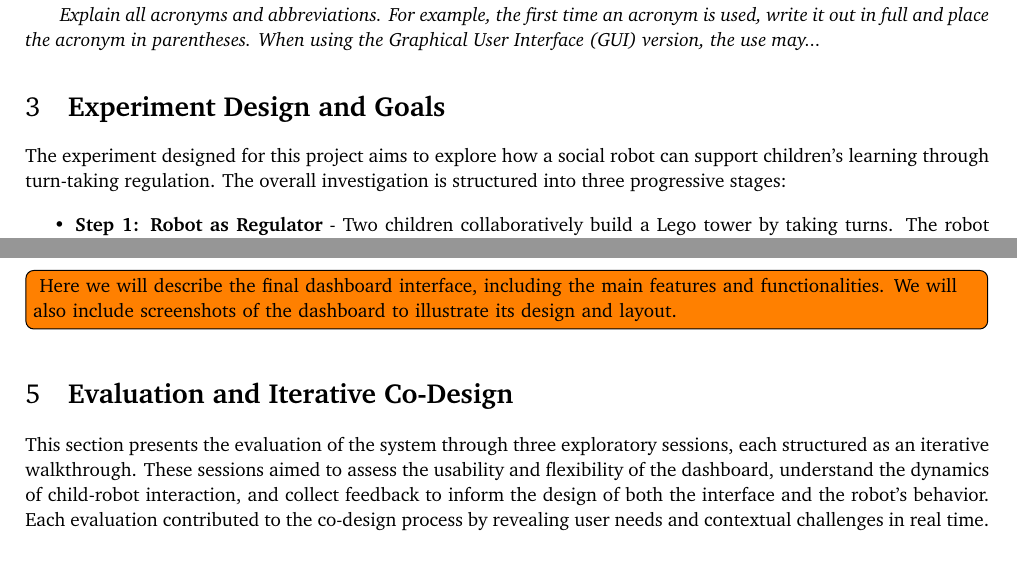
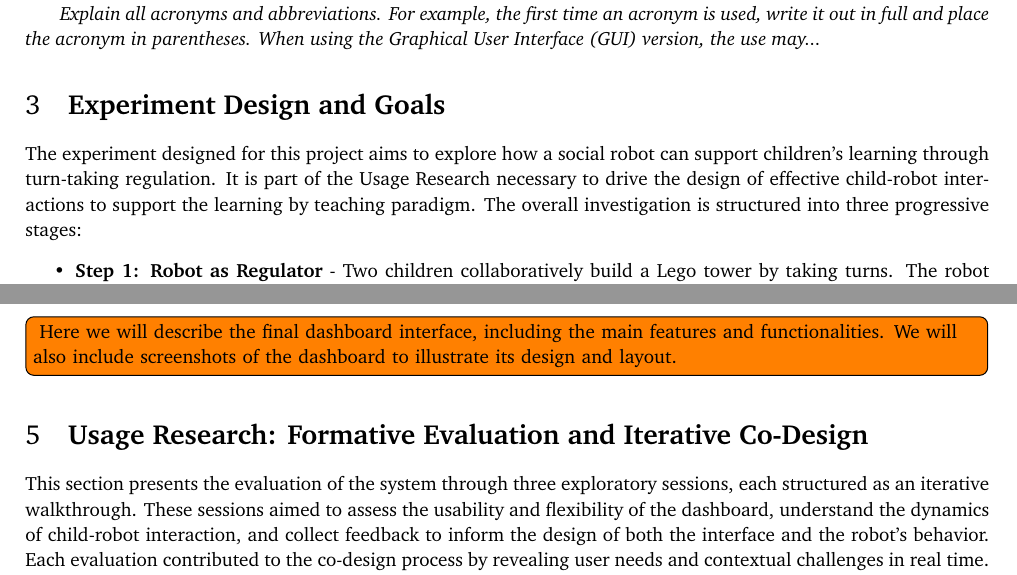
Before and after one commit to frovaaa/BachelorThesis-Report, a LaTeX document (bachelorproject.tex): two parts of pages 3 and 6 of 13 before the commit and two parts of pages 3 and 6 of 14 after it, joined at a grey line, cut so that both start at the same text. Compiled offline with pdfLaTeX.

Commit message:
Edits from professor

```diff
--- a/bachelorproject.tex
+++ b/bachelorproject.tex
@@ -13,7 +13,7 @@
 
 \author{Davide Frova}
 
-\title{\textbf{Exploring the Learning by Teaching with Social Robots}}
+\title{\textbf{Exploring the Learning by Teaching Paradigm with Social Robots}}
 \subtitle{Exploratory Studies on Learning by Teaching with Social Robots using Wizard-of-Oz Control}
 \versiondate{\today}
 
@@ -62,7 +62,7 @@ The rest of the report is organized as follows: Section~\ref{sec:background} pre
 
 \section{\textbf{Experiment Design and Goals}}\label{sec:design}
 
-The experiment designed for this project aims to explore how a social robot can support children's learning through turn-taking regulation. The overall investigation is structured into three progressive stages:
+The experiment designed for this project aims to explore how a social robot can support children's learning through turn-taking regulation. It is part of the Usage Research necessary to drive the design of effective child-robot interactions to support the learning by teaching paradigm. The overall investigation is structured into three progressive stages:
 
 \begin{itemize}
     \item \textbf{Step 1: Robot as Regulator} - Two children collaboratively build a Lego tower by taking turns. The robot observes and intervenes in case of turn violations or inappropriate behavior, using multimodal cues such as LED lights, vocalizations, and gestures.
@@ -171,7 +171,7 @@ The system was tested to ensure that the emergency stop reliably overrides all o
     We will also include screenshots of the dashboard to illustrate its design and layout.
 }
 
-\section{\textbf{Evaluation and Iterative Co-Design}}\label{sec:evaluation}
+\section{\textbf{Usage Research: Formative Evaluation and Iterative Co-Design}}\label{sec:evaluation}
 This section presents the evaluation of the system through three exploratory sessions, each structured as an iterative walkthrough.
 These sessions aimed to assess the usability and flexibility of the dashboard, understand the dynamics of child-robot interaction, and collect feedback to inform the design of both the interface and the robot's behavior.
 Each evaluation contributed to the co-design process by revealing user needs and contextual challenges in real time.
```
Also changed, not shown: bachelorproject.pdf.
